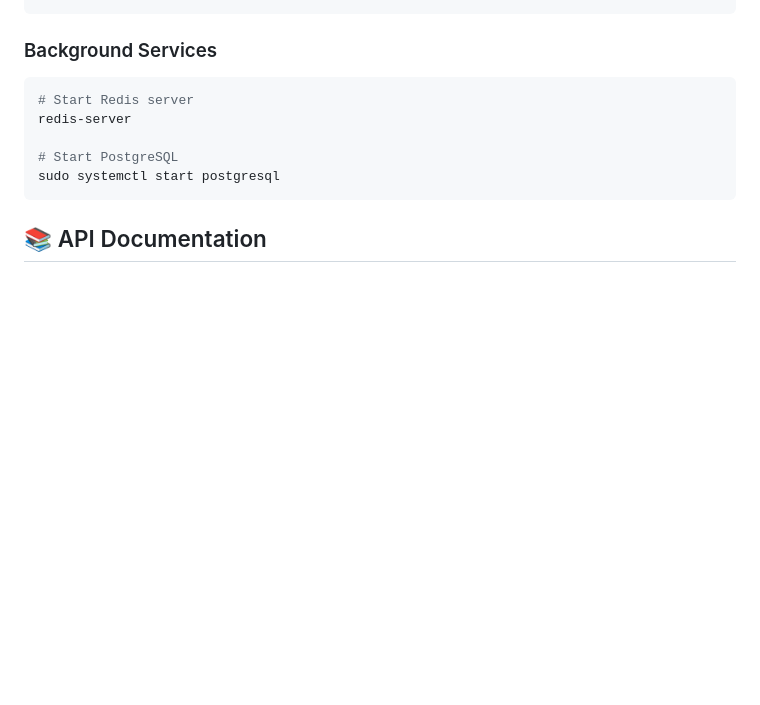
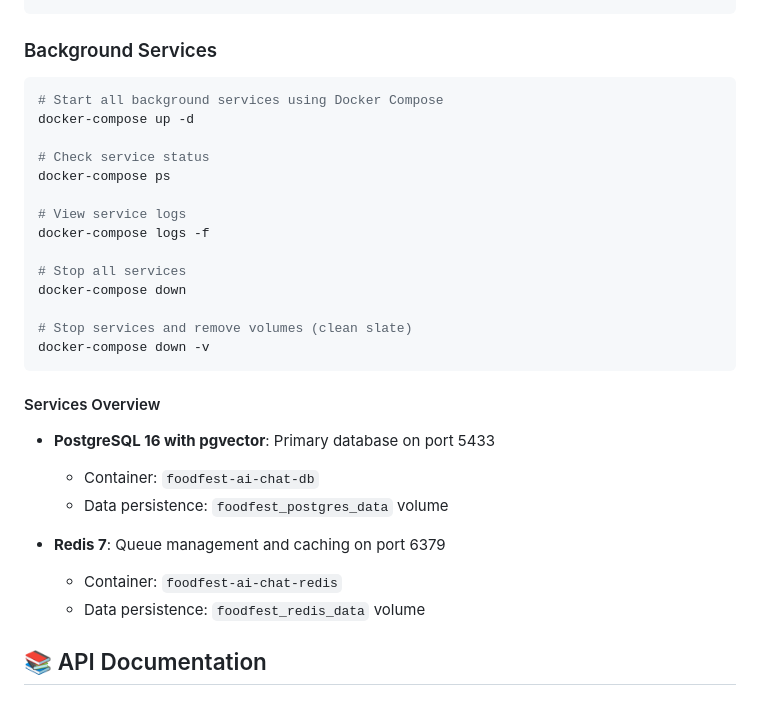
Before and after one commit to vovoka-path/foodfest-ai-chat, a Markdown page: README.md, the part around the change. Drawn GitHub-style; blank space fills up the shorter version.

Commit message:
docs: update Background Services in README

````diff
--- a/README.md
+++ b/README.md
@@ -158,12 +158,30 @@ npm run start:prod
 
 ### Background Services
 ```bash
-# Start Redis server
-redis-server
+# Start all background services using Docker Compose
+docker-compose up -d
 
-# Start PostgreSQL
-sudo systemctl start postgresql
+# Check service status
+docker-compose ps
+
+# View service logs
+docker-compose logs -f
+
+# Stop all services
+docker-compose down
+
+# Stop services and remove volumes (clean slate)
+docker-compose down -v
 ```
+
+#### Services Overview
+- **PostgreSQL 16 with pgvector**: Primary database on port 5433
+  - Container: `foodfest-ai-chat-db`
+  - Data persistence: `foodfest_postgres_data` volume
+
+- **Redis 7**: Queue management and caching on port 6379
+  - Container: `foodfest-ai-chat-redis`
+  - Data persistence: `foodfest_redis_data` volume
 
 ## 📚 API Documentation
 
````
